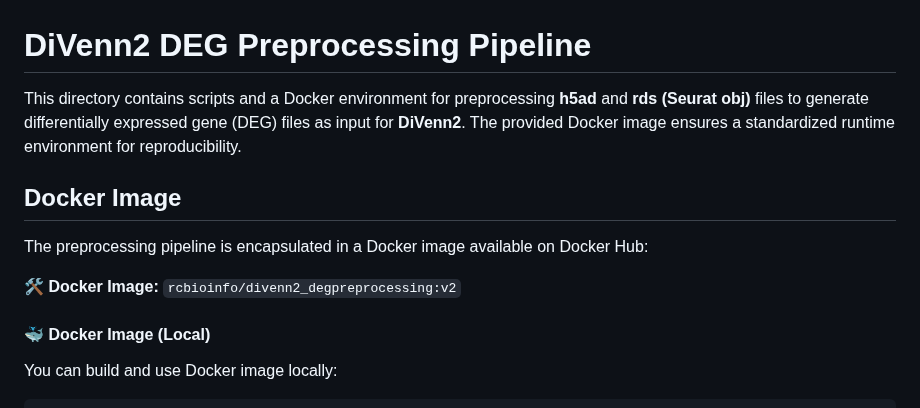
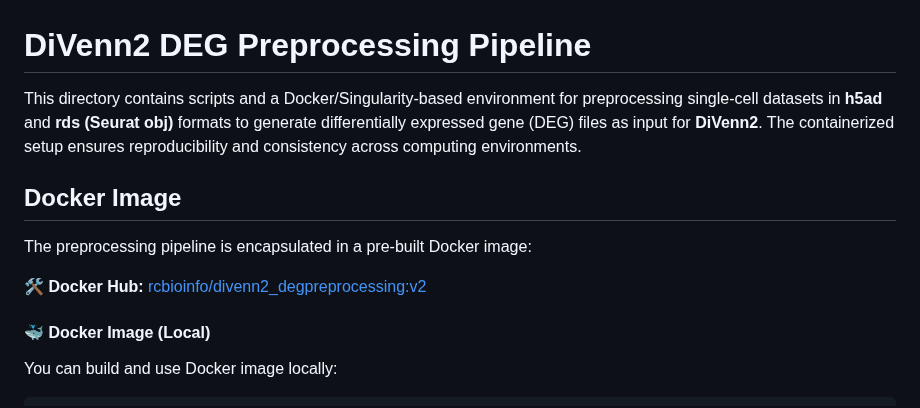
Before and after one commit to BCH-RC/DiVenn2, a Markdown page: scRNAseq_preprocessing/docker/README.md, the part around the change. Drawn GitHub-style.

```diff
--- a/scRNAseq_preprocessing/docker/README.md
+++ b/scRNAseq_preprocessing/docker/README.md
@@ -1,11 +1,11 @@
 # **DiVenn2 DEG Preprocessing Pipeline**
 
-This directory contains scripts and a Docker environment for preprocessing **h5ad** and **rds (Seurat obj)** files to generate differentially expressed gene (DEG) files as input for **DiVenn2**. The provided Docker image ensures a standardized runtime environment for reproducibility.
+This directory contains scripts and a Docker/Singularity-based environment for preprocessing single-cell datasets in **h5ad** and **rds (Seurat obj)** formats to generate differentially expressed gene (DEG) files as input for **DiVenn2**. The containerized setup ensures reproducibility and consistency across computing environments.
 
 ## **Docker Image**
-The preprocessing pipeline is encapsulated in a Docker image available on Docker Hub:
+The preprocessing pipeline is encapsulated in a pre-built Docker image:
 
-🛠 **Docker Image:** `rcbioinfo/divenn2_degpreprocessing:v2`
+🛠 **Docker Hub:** [rcbioinfo/divenn2_degpreprocessing:v2](https://hub.docker.com/r/rcbioinfo/divenn2_degpreprocessing)
 
 #### 🐳 Docker Image (Local)
 You can build and use Docker image locally:
```
